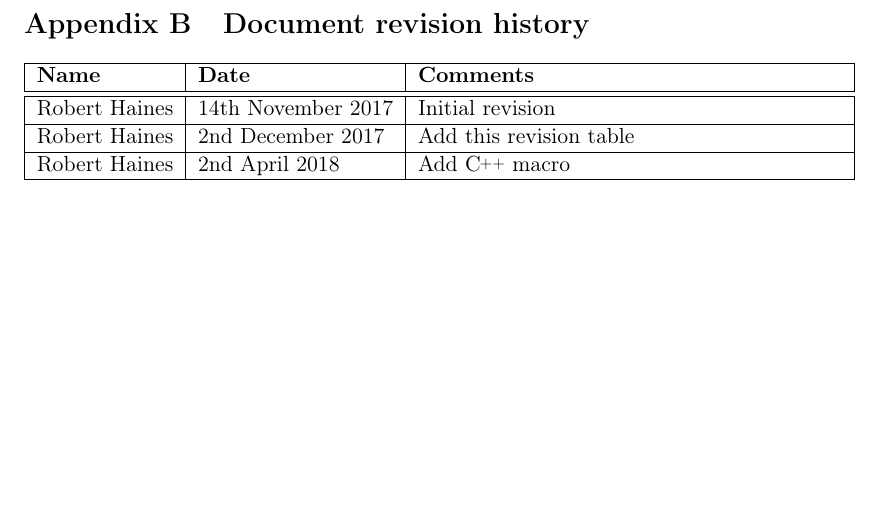
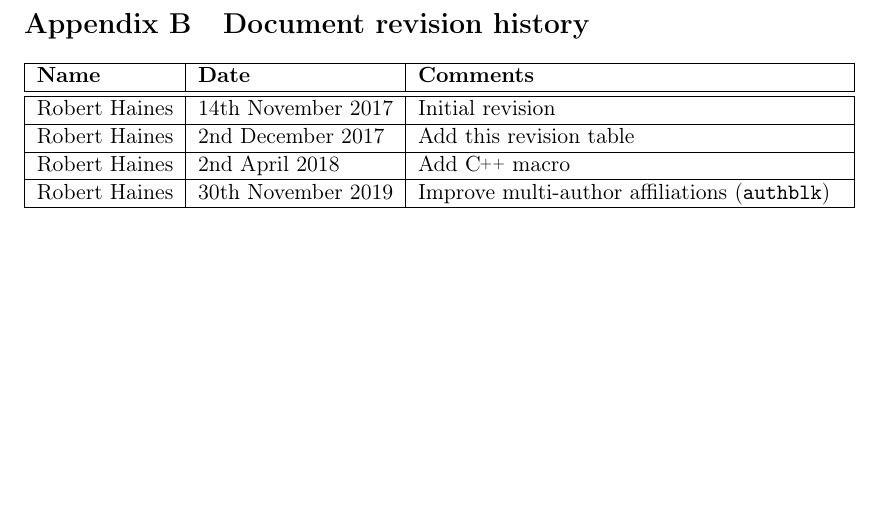
Before and after one commit to hainesr/report_template, a LaTeX paper (report.tex): part of page 2 of 2, cut so that both start at the same text. Compiled offline with pdfLaTeX.

Commit message:
Improve how affiliations are specified with multiple authors.

```diff
--- a/report.tex
+++ b/report.tex
@@ -10,6 +10,7 @@
 \usepackage[UKenglish]{isodate}
 \usepackage{hyperref}
 \usepackage{parskip}
+\usepackage{authblk}
 \usepackage{xspace}
 \usepackage{color}
 
@@ -63,6 +67,8 @@ Vivamus blandit sed dolor ut lacinia. Etiam nec enim metus. Duis blandit mauris
   \hline
   Robert Haines & 2nd April 2018 & Add \cpp macro \\
   \hline
+  Robert Haines & 30th November 2019 & Improve multi-author affiliations (\texttt{authblk}) \\
+  \hline
 \end{tabularx}
 
 \end{appendices}
```
Also changed, not shown: report.tex (5 more changed lines).
